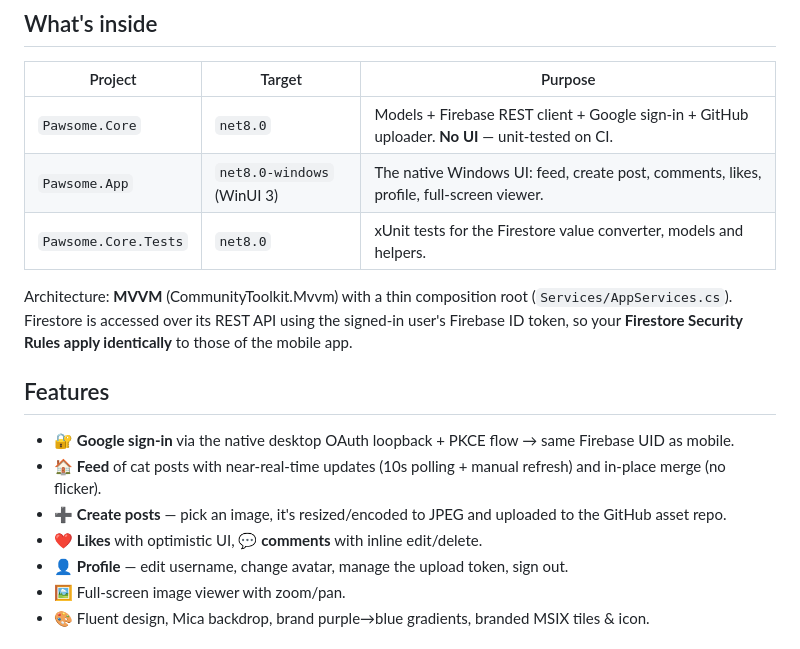
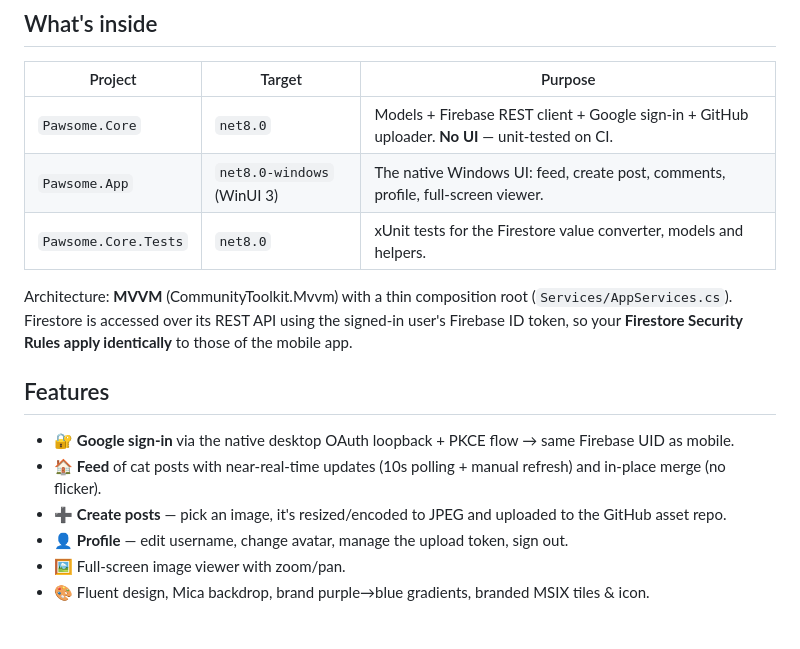
Before and after one commit to baldbuffalo/Pawsome-Xcode, a Markdown page: Pawsome-Windows/README.md, the part around the change. GitHub-like rendering.

Commit message:
Update Windows docs after removing likes

```diff
--- a/Pawsome-Windows/README.md
+++ b/Pawsome-Windows/README.md
@@ -11,7 +11,7 @@ and profiles are shared across every platform in real time.
 | Project | Target | Purpose |
 |---|---|---|
 | `Pawsome.Core` | `net8.0` | Models + Firebase REST client + Google sign-in + GitHub uploader. **No UI** — unit-tested on CI. |
-| `Pawsome.App` | `net8.0-windows` (WinUI 3) | The native Windows UI: feed, create post, comments, likes, profile, full-screen viewer. |
+| `Pawsome.App` | `net8.0-windows` (WinUI 3) | The native Windows UI: feed, create post, comments, profile, full-screen viewer. |
 | `Pawsome.Core.Tests` | `net8.0` | xUnit tests for the Firestore value converter, models and helpers. |
 
 Architecture: **MVVM** (CommunityToolkit.Mvvm) with a thin composition root
@@ -24,7 +24,6 @@ identically** to those of the mobile app.
 - 🔐 **Google sign-in** via the native desktop OAuth loopback + PKCE flow → same Firebase UID as mobile.
 - 🏠 **Feed** of cat posts with near-real-time updates (10s polling + manual refresh) and in-place merge (no flicker).
 - ➕ **Create posts** — pick an image, it's resized/encoded to JPEG and uploaded to the GitHub asset repo.
-- ❤️ **Likes** with optimistic UI, 💬 **comments** with inline edit/delete.
 - 👤 **Profile** — edit username, change avatar, manage the upload token, sign out.
 - 🖼️ Full-screen image viewer with zoom/pan.
 - 🎨 Fluent design, Mica backdrop, brand purple→blue gradients, branded MSIX tiles & icon.
```
